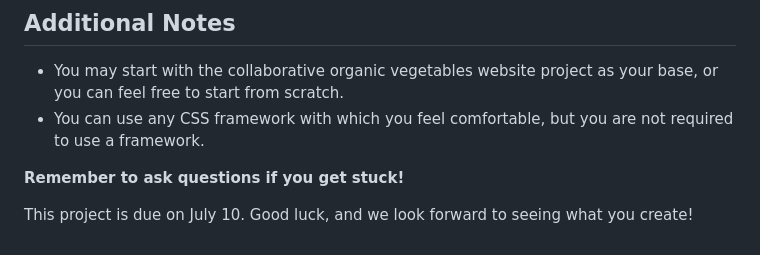
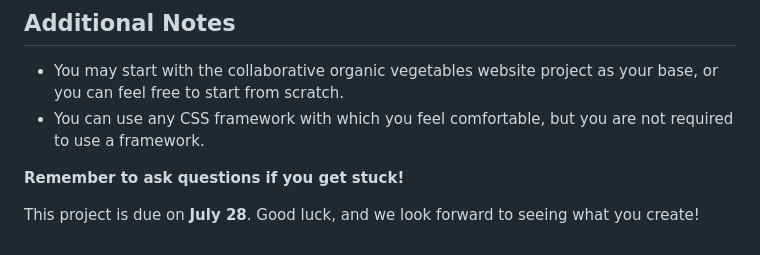
Before and after one commit to mrkiley/cwb2023-onlineshop, a Markdown page: assignment.md, the part around the change. Drawn GitHub-style.

Commit message:
Update assignment.md
Changed the due date to July 28!

```diff
--- a/assignment.md
+++ b/assignment.md
@@ -53,4 +53,4 @@ As you work on your project, you should ensure your code displays the following
 
 **Remember to ask questions if you get stuck!**
 
-This project is due on July 10. Good luck, and we look forward to seeing what you create!
+This project is due on **July 28**. Good luck, and we look forward to seeing what you create!
```
